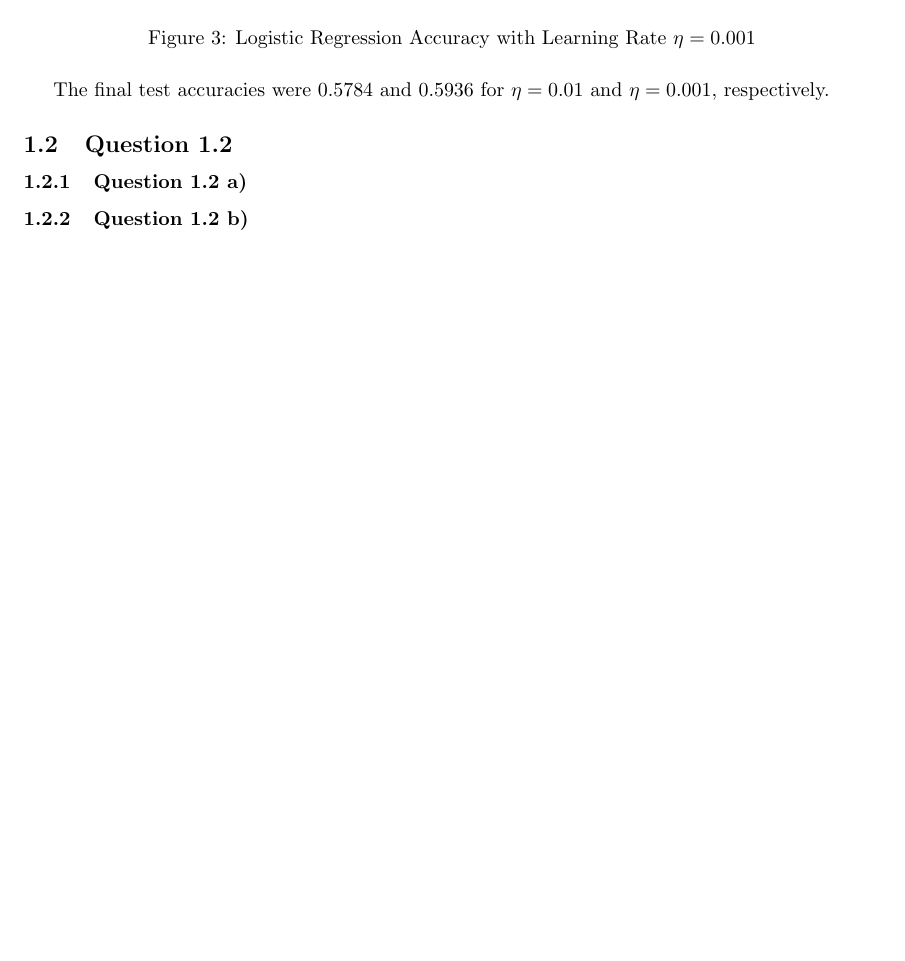
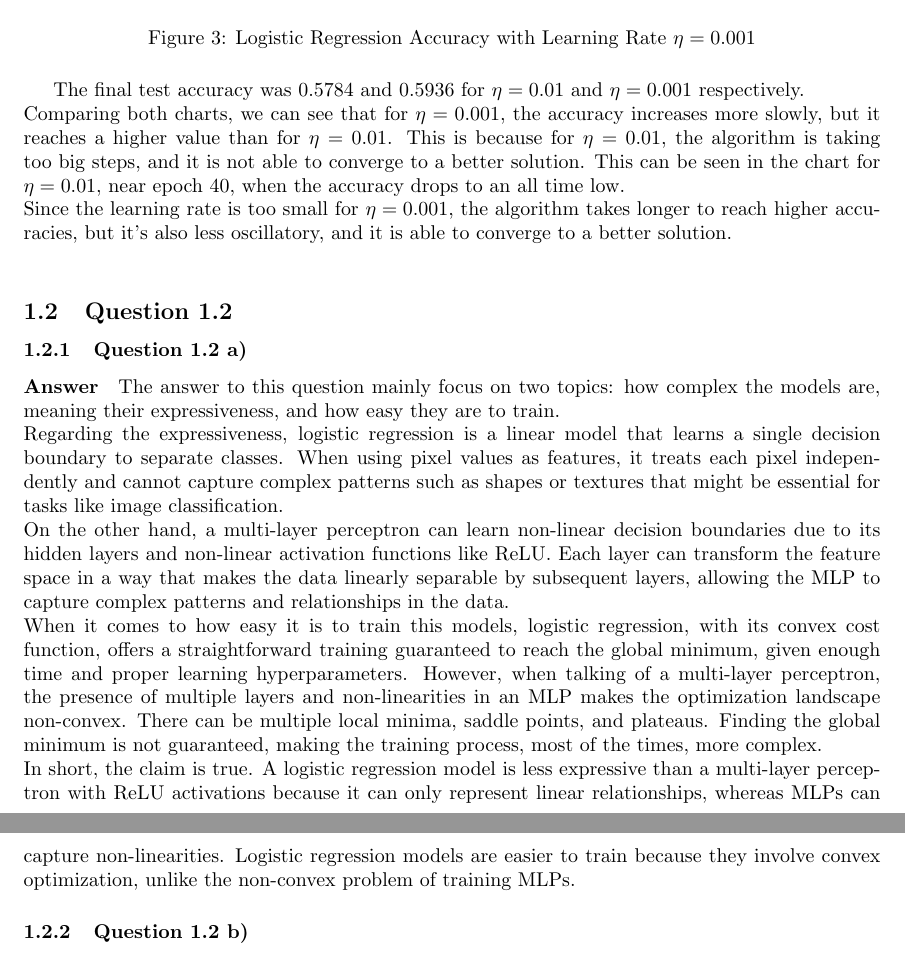
Before and after one commit to SebastiaoCarvalho/dl-hw1, a LaTeX document (skeleton_code/report.tex): part of page 3 of 4 before the commit and two parts of pages 3 and 4 of 5 after it, the two joined at a grey line, cut so that both start at the same text, the shorter picture padded with empty space. Compiled offline with pdfLaTeX.

Commit message:
add text for 1 1 b and 1 2 a

```diff
--- a/skeleton_code/report.tex
+++ b/skeleton_code/report.tex
@@ -49,11 +49,34 @@ The final test accuracy was 0.3422.
     \label{1.1.b 0.0001 Plot}
 \end{figure}
 
-The final test accuracies were 0.5784 and 0.5936 for $\eta = 0.01$ and $\eta = 0.001$, respectively.
+The final test accuracy was 0.5784 and 0.5936 for $\eta = 0.01$ and $\eta = 0.001$ respectively.\\
+Comparing both charts, we can see that for $\eta = 0.001$, the accuracy increases more slowly, but it reaches a higher value than for $\eta = 0.01$.
+This is because for $\eta = 0.01$, the algorithm is taking too big steps, and it is not able to converge to a better solution. This can be
+seen in the chart for $\eta = 0.01$, near epoch 40, when the accuracy drops to an all time low.\\
+Since the learning rate is too small for $\eta = 0.001$, the algorithm takes longer to reach higher accuracies, but it's also
+less oscillatory, and it is able to converge to a better solution.\\
 
 \subsection{Question 1.2}
 
 \subsubsection{Question 1.2 a)}
+
+\paragraph{Answer}
+The answer to this question mainly focus on two topics: how complex the models are, meaning their expressiveness, and how easy they are to train. \\
+Regarding the expressiveness, logistic regression is a linear model that learns a single decision boundary to separate classes.
+When using pixel values as features, it treats each pixel independently and cannot capture complex patterns such as shapes or textures
+that might be essential for tasks like image classification.\\
+On the other hand, a multi-layer perceptron can learn non-linear decision boundaries due to its hidden layers and non-linear activation functions like ReLU.
+Each layer can transform the feature space in a way that makes the data linearly separable by subsequent layers, allowing the MLP to capture
+complex patterns and relationships in the data.\\
+When it comes to how easy it is to train this models, logistic regression, with its convex cost function, offers a straightforward training guaranteed
+to reach the global minimum, given enough time and proper learning hyperparameters.
+However, when talking of a multi-layer perceptron, the presence of multiple layers and non-linearities in an MLP makes the optimization landscape non-convex.
+There can be multiple local minima, saddle points, and plateaus. Finding the global minimum is not guaranteed, making the training process,
+most of the times, more complex.\\
+In short, the claim is true. A logistic regression model is less expressive than a multi-layer perceptron with ReLU activations because it can only
+represent linear relationships, whereas MLPs can capture non-linearities. Logistic regression models are easier to train because they involve
+convex optimization, unlike the non-convex problem of training MLPs.
+
 \subsubsection{Question 1.2 b)}
 
 \section{Question 2}
```
